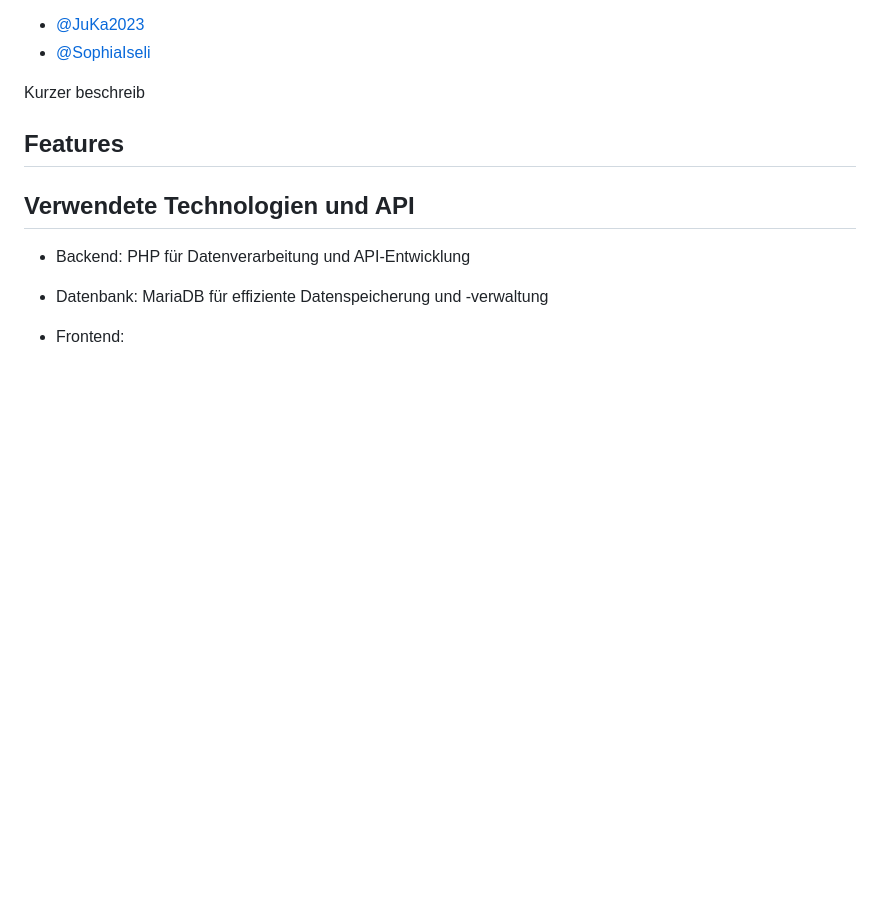
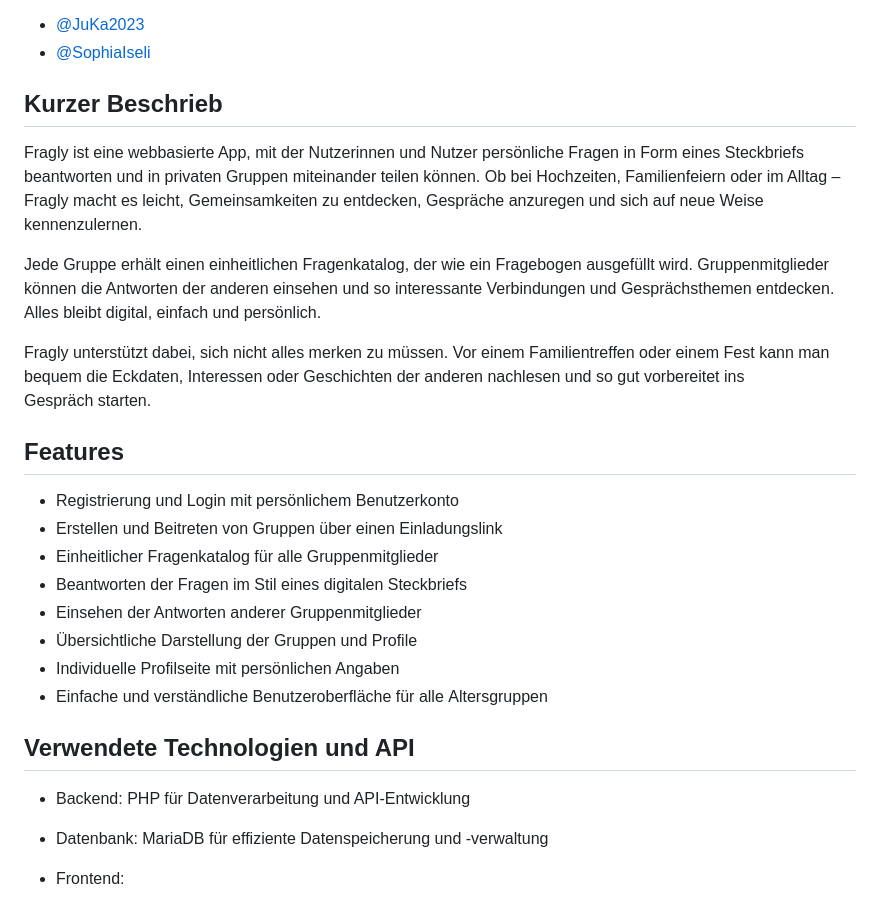
Before and after one commit to JuKa2023/IM4-fragly, a Markdown page: README.md, the part around one of its changes. Drawn GitHub-style; blank space fills up the shorter version.

```diff
--- a/README.md
+++ b/README.md
@@ -7,10 +7,23 @@ Ein Projekt von:
 - [@JuKa2023](https://github.com/JuKa2023)
 - [@SophiaIseli](https://github.com/SophiaIseli)
 
-Kurzer beschreib
+## Kurzer Beschrieb
+
+Fragly ist eine webbasierte App, mit der Nutzerinnen und Nutzer persönliche Fragen in Form eines Steckbriefs beantworten und in privaten Gruppen miteinander teilen können. Ob bei Hochzeiten, Familienfeiern oder im Alltag – Fragly macht es leicht, Gemeinsamkeiten zu entdecken, Gespräche anzuregen und sich auf neue Weise kennenzulernen.
+
+Jede Gruppe erhält einen einheitlichen Fragenkatalog, der wie ein Fragebogen ausgefüllt wird. Gruppenmitglieder können die Antworten der anderen einsehen und so interessante Verbindungen und Gesprächsthemen entdecken. Alles bleibt digital, einfach und persönlich.
+
+Fragly unterstützt dabei, sich nicht alles merken zu müssen. Vor einem Familientreffen oder einem Fest kann man bequem die Eckdaten, Interessen oder Geschichten der anderen nachlesen und so gut vorbereitet ins Gespräch starten.
 
 ## Features
-
+- Registrierung und Login mit persönlichem Benutzerkonto
+- Erstellen und Beitreten von Gruppen über einen Einladungslink
+- Einheitlicher Fragenkatalog für alle Gruppenmitglieder
+- Beantworten der Fragen im Stil eines digitalen Steckbriefs
+- Einsehen der Antworten anderer Gruppenmitglieder
+- Übersichtliche Darstellung der Gruppen und Profile
+- Individuelle Profilseite mit persönlichen Angaben
+- Einfache und verständliche Benutzeroberfläche für alle Altersgruppen
 
 ## Verwendete Technologien und API
 
```
Also changed, not shown: other parts of README.md (+34 -3 lines).
